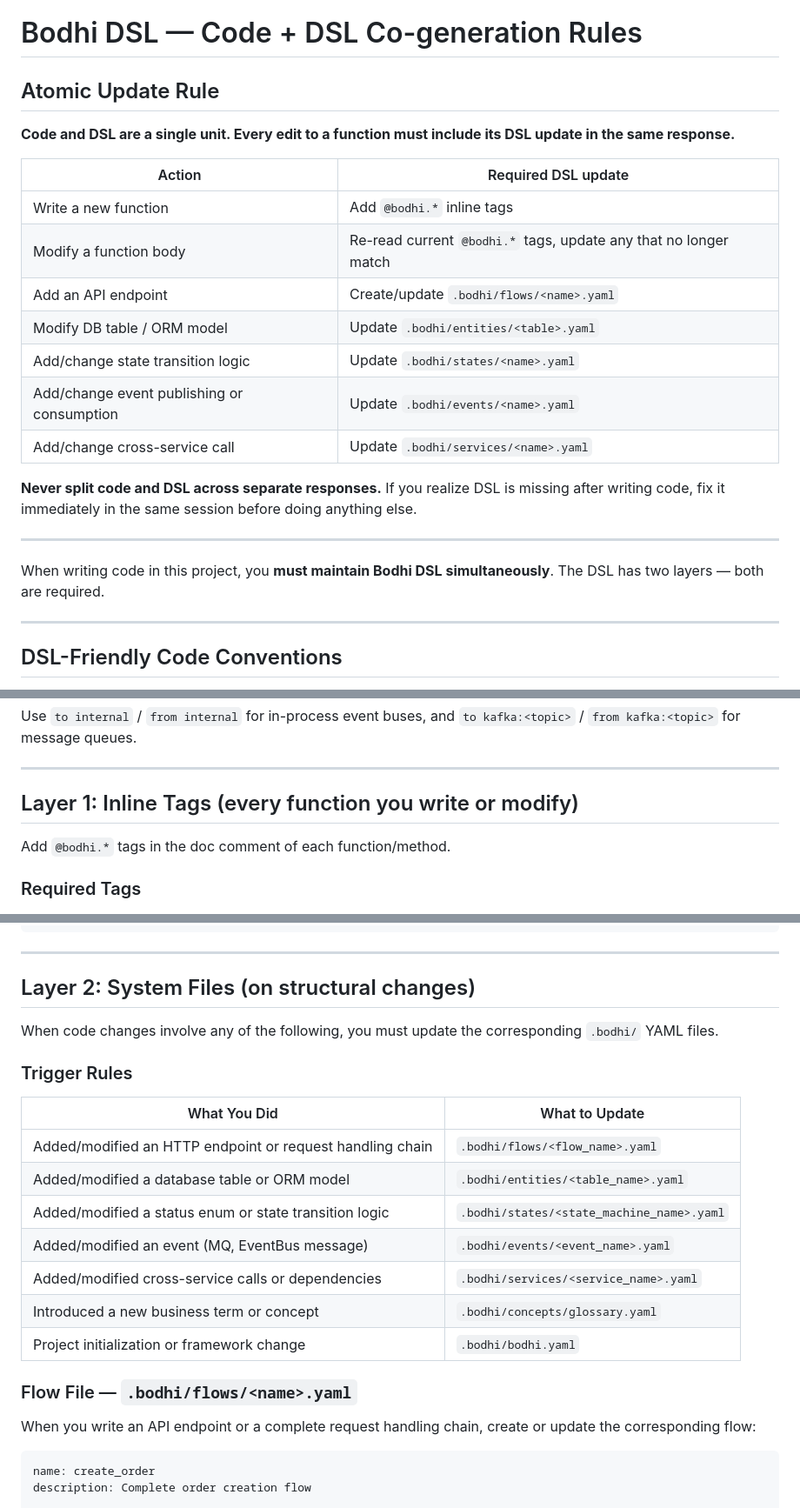
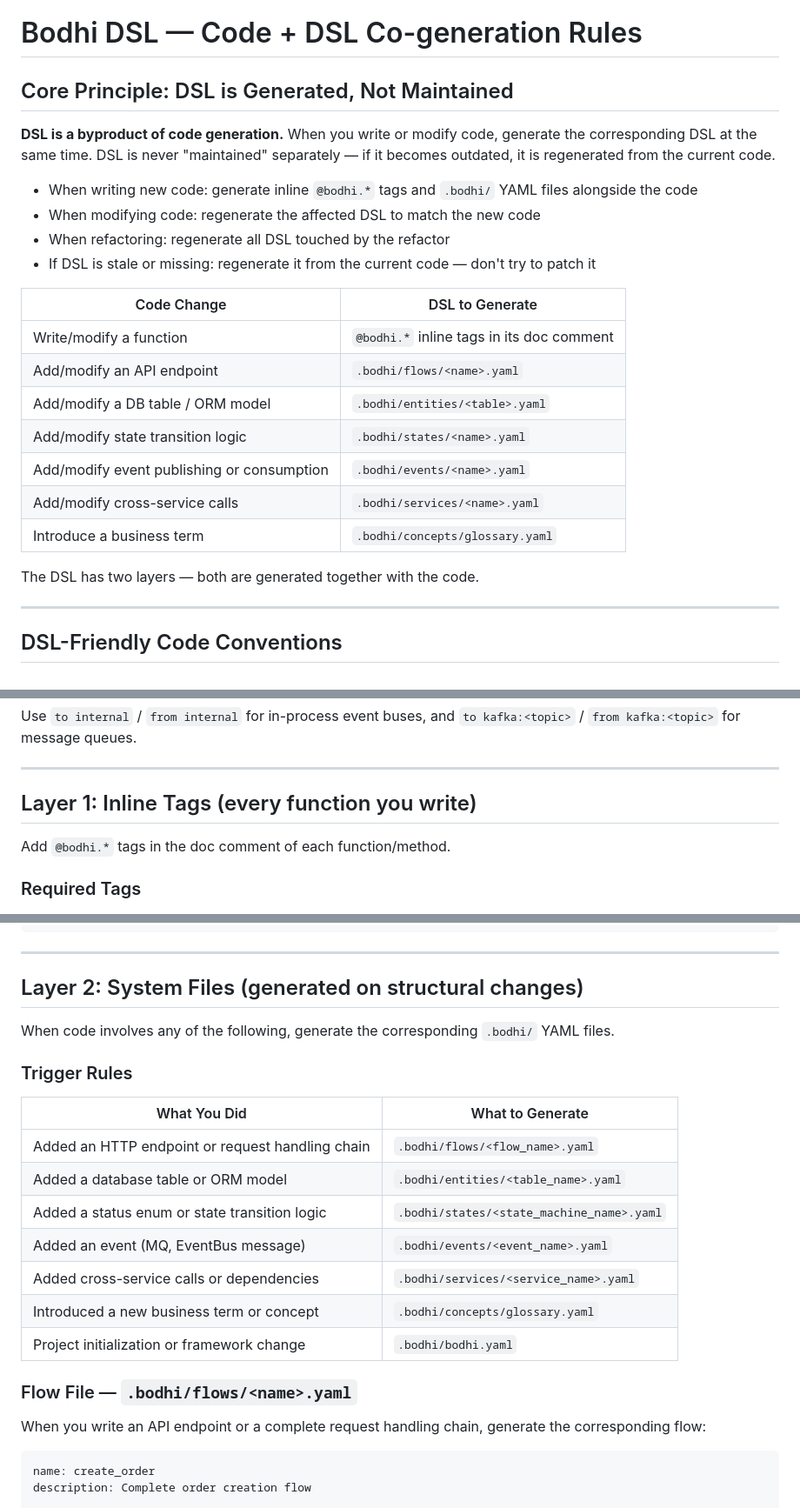
Before and after one commit to cheeringsoul/bodhi, a Markdown page: templates/CLAUDE.md, 3 parts joined by grey strips. Shown at 87% size. Rendered like a GitHub page.

Commit message:
update md

````diff
--- a/templates/CLAUDE.md
+++ b/templates/CLAUDE.md
@@ -1,24 +1,25 @@
 # Bodhi DSL — Code + DSL Co-generation Rules
 
-## Atomic Update Rule
+## Core Principle: DSL is Generated, Not Maintained
 
-**Code and DSL are a single unit. Every edit to a function must include its DSL update in the same response.**
+**DSL is a byproduct of code generation.** When you write or modify code, generate the corresponding DSL at the same time. DSL is never "maintained" separately — if it becomes outdated, it is regenerated from the current code.
 
-| Action | Required DSL update |
-|--------|---------------------|
-| Write a new function | Add `@bodhi.*` inline tags |
-| Modify a function body | Re-read current `@bodhi.*` tags, update any that no longer match |
-| Add an API endpoint | Create/update `.bodhi/flows/<name>.yaml` |
-| Modify DB table / ORM model | Update `.bodhi/entities/<table>.yaml` |
-| Add/change state transition logic | Update `.bodhi/states/<name>.yaml` |
-| Add/change event publishing or consumption | Update `.bodhi/events/<name>.yaml` |
-| Add/change cross-service call | Update `.bodhi/services/<name>.yaml` |
+- When writing new code: generate inline `@bodhi.*` tags and `.bodhi/` YAML files alongside the code
+- When modifying code: regenerate the affected DSL to match the new code
+- When refactoring: regenerate all DSL touched by the refactor
+- If DSL is stale or missing: regenerate it from the current code — don't try to patch it
 
-**Never split code and DSL across separate responses.** If you realize DSL is missing after writing code, fix it immediately in the same session before doing anything else.
+| Code Change | DSL to Generate |
+|-------------|-----------------|
+| Write/modify a function | `@bodhi.*` inline tags in its doc comment |
+| Add/modify an API endpoint | `.bodhi/flows/<name>.yaml` |
+| Add/modify a DB table / ORM model | `.bodhi/entities/<table>.yaml` |
+| Add/modify state transition logic | `.bodhi/states/<name>.yaml` |
+| Add/modify event publishing or consumption | `.bodhi/events/<name>.yaml` |
+| Add/modify cross-service calls | `.bodhi/services/<name>.yaml` |
+| Introduce a business term | `.bodhi/concepts/glossary.yaml` |
 
----
-
-When writing code in this project, you **must maintain Bodhi DSL simultaneously**. The DSL has two layers — both are required.
+The DSL has two layers — both are generated together with the code.
 
 ---
 
@@ -70,7 +71,7 @@ Use `to internal` / `from internal` for in-process event buses, and `to kafka:<t
 
 ---
 
-## Layer 1: Inline Tags (every function you write or modify)
+## Layer 1: Inline Tags (every function you write)
 
 Add `@bodhi.*` tags in the doc comment of each function/method.
 
@@ -120,25 +121,25 @@ public OrderResponse create(CreateOrderRequest req) { ... }
 
 ---
 
-## Layer 2: System Files (on structural changes)
+## Layer 2: System Files (generated on structural changes)
 
-When code changes involve any of the following, you must update the corresponding `.bodhi/` YAML files.
+When code involves any of the following, generate the corresponding `.bodhi/` YAML files.
 
 ### Trigger Rules
 
-| What You Did | What to Update |
-|--------------|----------------|
-| Added/modified an HTTP endpoint or request handling chain | `.bodhi/flows/<flow_name>.yaml` |
-| Added/modified a database table or ORM model | `.bodhi/entities/<table_name>.yaml` |
-| Added/modified a status enum or state transition logic | `.bodhi/states/<state_machine_name>.yaml` |
-| Added/modified an event (MQ, EventBus message) | `.bodhi/events/<event_name>.yaml` |
-| Added/modified cross-service calls or dependencies | `.bodhi/services/<service_name>.yaml` |
+| What You Did | What to Generate |
+|--------------|------------------|
+| Added an HTTP endpoint or request handling chain | `.bodhi/flows/<flow_name>.yaml` |
+| Added a database table or ORM model | `.bodhi/entities/<table_name>.yaml` |
+| Added a status enum or state transition logic | `.bodhi/states/<state_machine_name>.yaml` |
+| Added an event (MQ, EventBus message) | `.bodhi/events/<event_name>.yaml` |
+| Added cross-service calls or dependencies | `.bodhi/services/<service_name>.yaml` |
 | Introduced a new business term or concept | `.bodhi/concepts/glossary.yaml` |
 | Project initialization or framework change | `.bodhi/bodhi.yaml` |
 
 ### Flow File — `.bodhi/flows/<name>.yaml`
 
-When you write an API endpoint or a complete request handling chain, create or update the corresponding flow:
+When you write an API endpoint or a complete request handling chain, generate the corresponding flow:
 
 ```yaml
 name: create_order
````
Also changed, not shown: other parts of templates/CLAUDE.md (+1 -1 lines), docs/bodhi_dsl_specification.md (+9 -9 lines).
